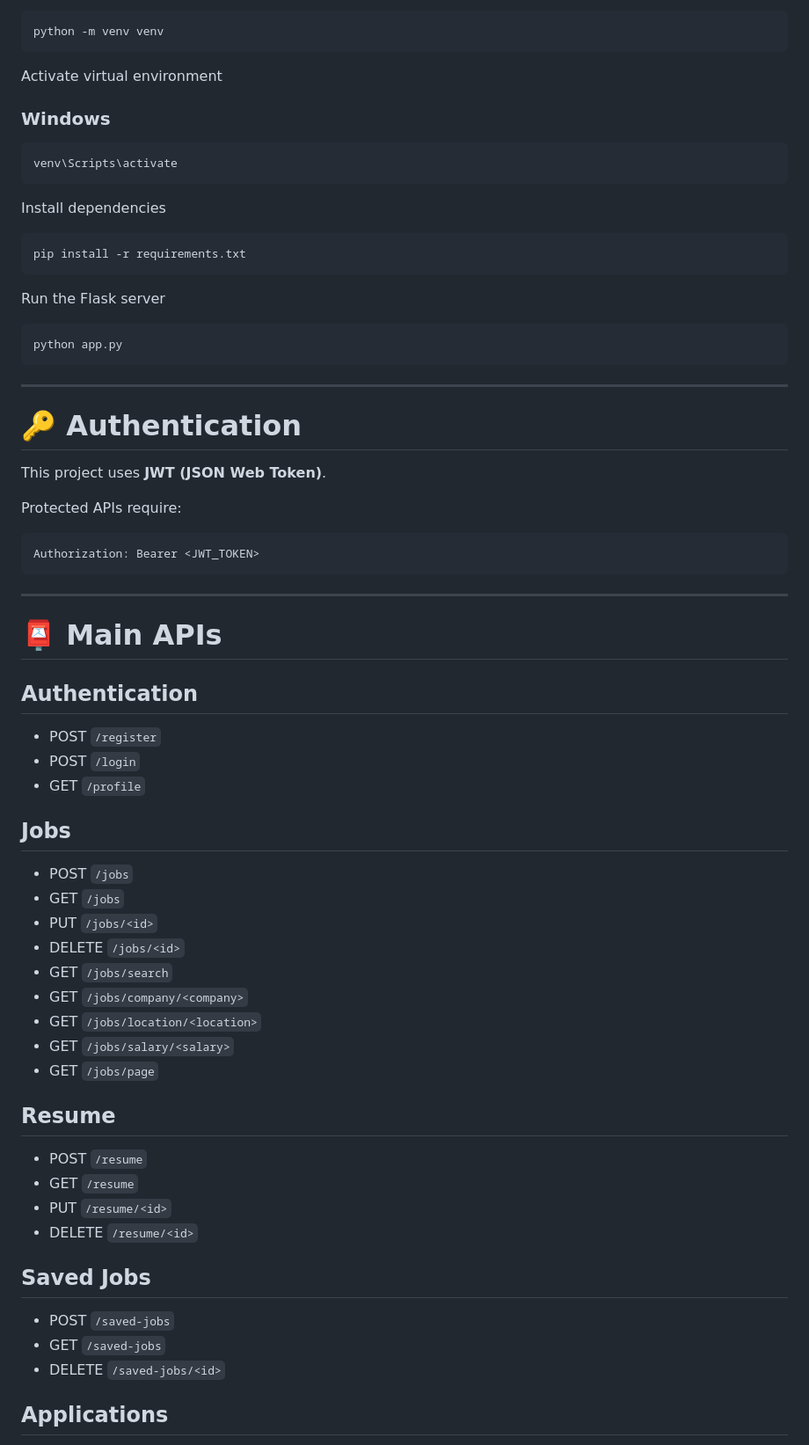
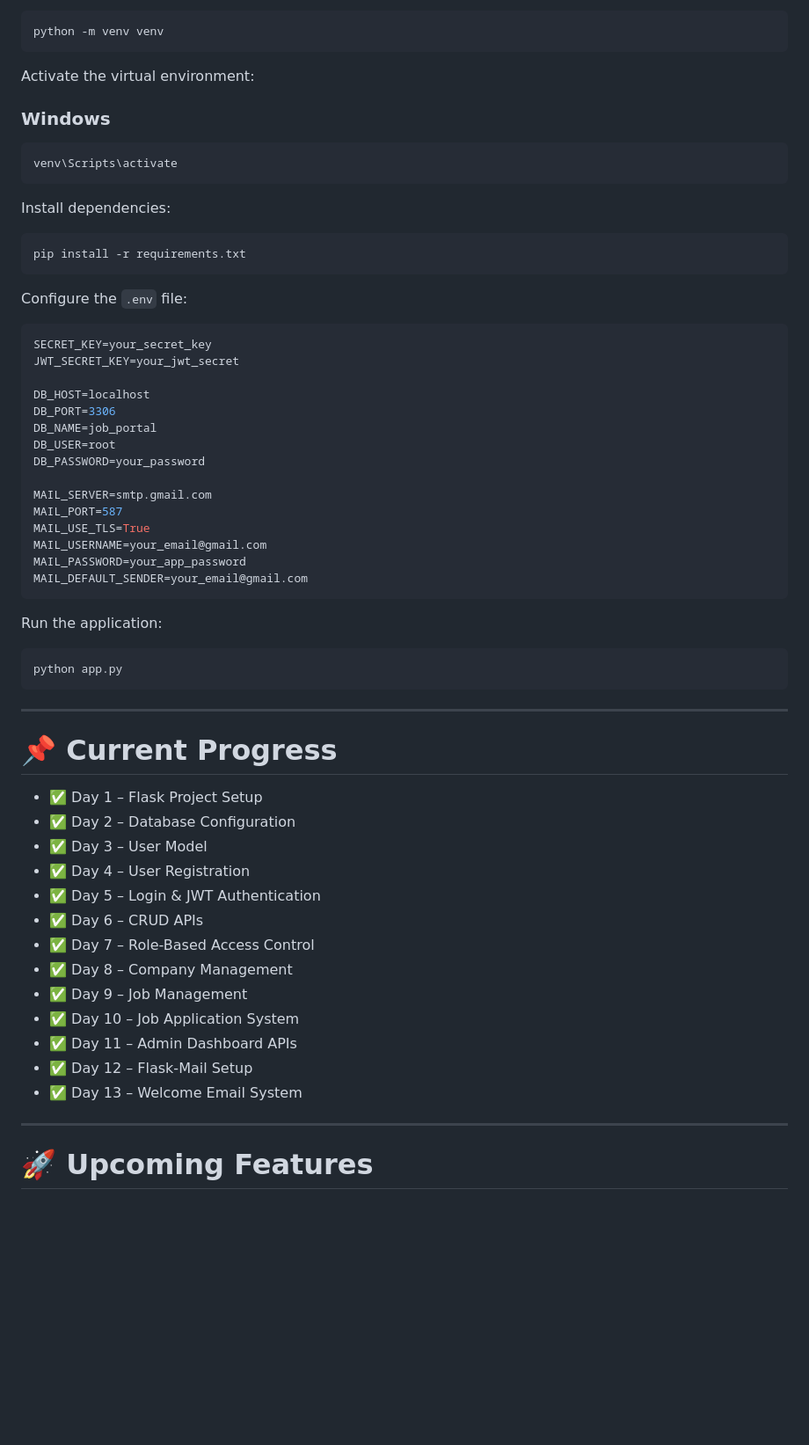
Before and after one commit to Venumohan004/JobPortal, a Markdown page: README.md, the part around one of its changes. Shown at 88% size. Rendered like a GitHub page; blank space fills up the shorter version.

Commit message:
Day13-completed
Email System With Flask-Mail

````diff
--- a/README.md
+++ b/README.md
@@ -122,7 +177,7 @@ Create virtual environment
 python -m venv venv
 ```
 
-Activate virtual environment
+Activate the virtual environment:
 
 ### Windows
 
@@ -130,13 +185,33 @@ Activate virtual environment
 venv\Scripts\activate
 ```
 
-Install dependencies
+Install dependencies:
 
 ```bash
 pip install -r requirements.txt
 ```
 
-Run the Flask server
+Configure the `.env` file:
+
+```env
+SECRET_KEY=your_secret_key
+JWT_SECRET_KEY=your_jwt_secret
+
+DB_HOST=localhost
+DB_PORT=3306
+DB_NAME=job_portal
+DB_USER=root
+DB_PASSWORD=your_password
+
+MAIL_SERVER=smtp.gmail.com
+MAIL_PORT=587
+MAIL_USE_TLS=True
+MAIL_USERNAME=your_email@gmail.com
+MAIL_PASSWORD=your_app_password
+MAIL_DEFAULT_SENDER=your_email@gmail.com
+```
+
+Run the application:
 
 ```bash
 python app.py
@@ -144,50 +219,23 @@ python app.py
 
 ---
 
-# 🔑 Authentication
+# 📌 Current Progress
 
-This project uses **JWT (JSON Web Token)**.
-
-Protected APIs require:
-
-```
-Authorization: Bearer <JWT_TOKEN>
-```
+* ✅ Day 1 – Flask Project Setup
+* ✅ Day 2 – Database Configuration
+* ✅ Day 3 – User Model
+* ✅ Day 4 – User Registration
+* ✅ Day 5 – Login & JWT Authentication
+* ✅ Day 6 – CRUD APIs
+* ✅ Day 7 – Role-Based Access Control
+* ✅ Day 8 – Company Management
+* ✅ Day 9 – Job Management
+* ✅ Day 10 – Job Application System
+* ✅ Day 11 – Admin Dashboard APIs
+* ✅ Day 12 – Flask-Mail Setup
+* ✅ Day 13 – Welcome Email System
 
 ---
 
-# 📮 Main APIs
+# 🚀 Upcoming Features
 
-## Authentication
-
-* POST `/register`
-* POST `/login`
-* GET `/profile`
-
-## Jobs
-
-* POST `/jobs`
-* GET `/jobs`
-* PUT `/jobs/<id>`
-* DELETE `/jobs/<id>`
-* GET `/jobs/search`
-* GET `/jobs/company/<company>`
-* GET `/jobs/location/<location>`
-* GET `/jobs/salary/<salary>`
-* GET `/jobs/page`
-
-## Resume
-
-* POST `/resume`
-* GET `/resume`
-* PUT `/resume/<id>`
-* DELETE `/resume/<id>`
-
-## Saved Jobs
-
-* POST `/saved-jobs`
-* GET `/saved-jobs`
-* DELETE `/saved-jobs/<id>`
-
-## Applications
-
````
Also changed, not shown: other parts of README.md (+139 -127 lines).
